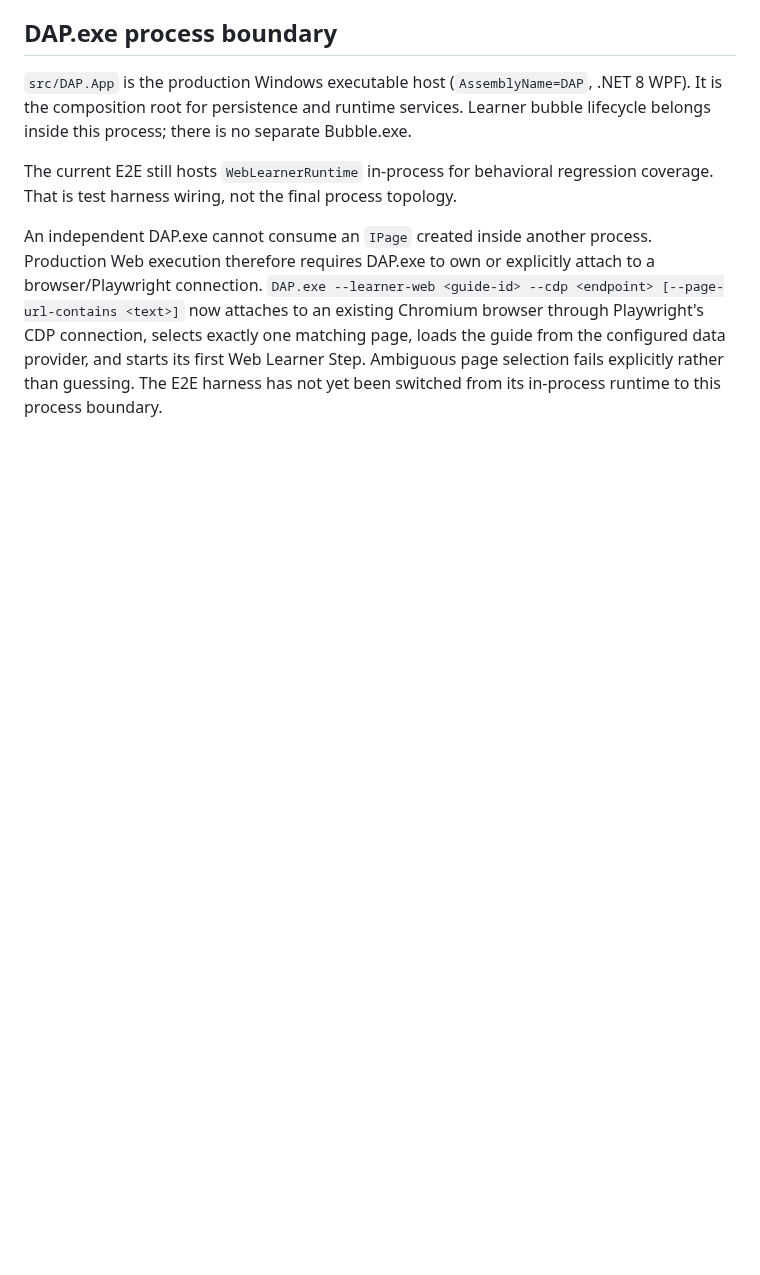
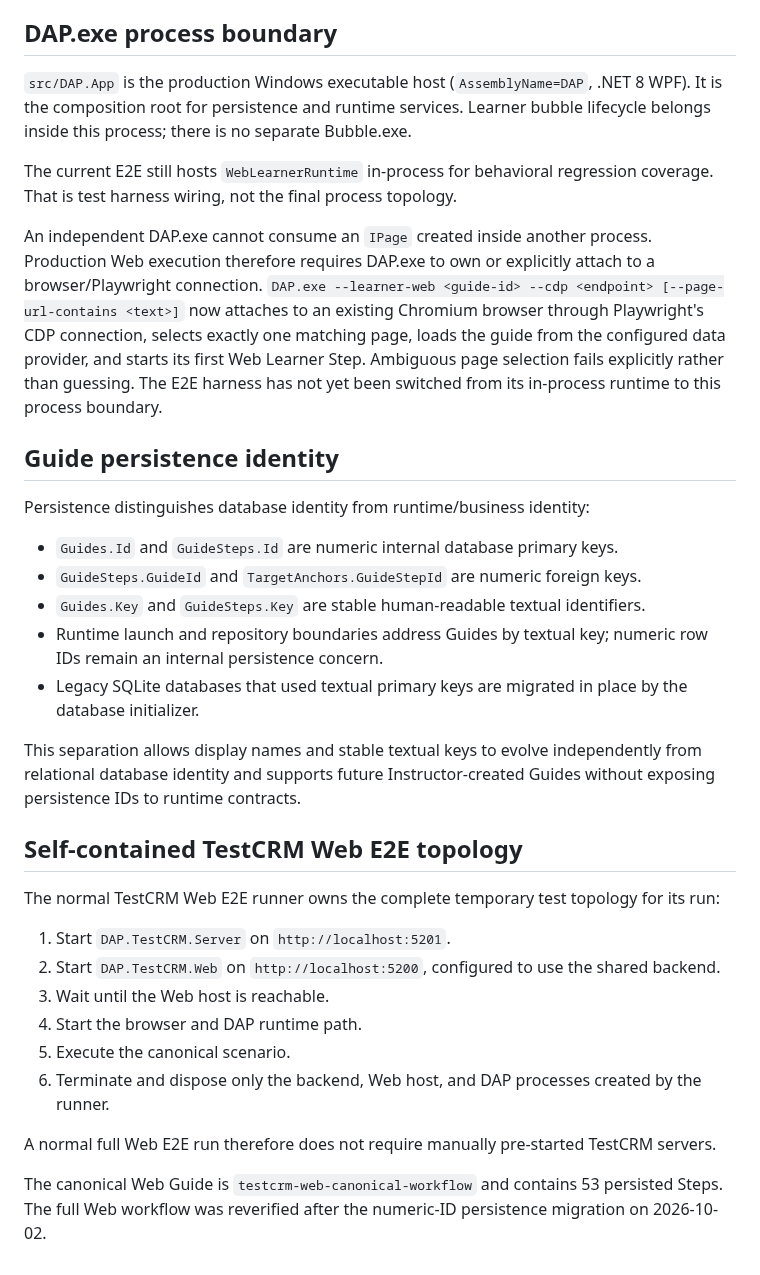
Before and after one commit to shabydevelop-code/DAP-Platform, a Markdown page: ARCHITECTURE.md, the part around the change. GitHub-like rendering; blank space fills up the shorter version.

Commit message:
Update ARCHITECTURE.md after Web persistence migration verification

```diff
--- a/ARCHITECTURE.md
+++ b/ARCHITECTURE.md
@@ -254,3 +254,32 @@ A target is represented by a runtime-neutral TargetDescriptor rather than a sing
 The current E2E still hosts `WebLearnerRuntime` in-process for behavioral regression coverage. That is test harness wiring, not the final process topology.
 
 An independent DAP.exe cannot consume an `IPage` created inside another process. Production Web execution therefore requires DAP.exe to own or explicitly attach to a browser/Playwright connection. `DAP.exe --learner-web <guide-id> --cdp <endpoint> [--page-url-contains <text>]` now attaches to an existing Chromium browser through Playwright's CDP connection, selects exactly one matching page, loads the guide from the configured data provider, and starts its first Web Learner Step. Ambiguous page selection fails explicitly rather than guessing. The E2E harness has not yet been switched from its in-process runtime to this process boundary.
+
+
+## Guide persistence identity
+
+Persistence distinguishes database identity from runtime/business identity:
+
+- `Guides.Id` and `GuideSteps.Id` are numeric internal database primary keys.
+- `GuideSteps.GuideId` and `TargetAnchors.GuideStepId` are numeric foreign keys.
+- `Guides.Key` and `GuideSteps.Key` are stable human-readable textual identifiers.
+- Runtime launch and repository boundaries address Guides by textual key; numeric row IDs remain an internal persistence concern.
+- Legacy SQLite databases that used textual primary keys are migrated in place by the database initializer.
+
+This separation allows display names and stable textual keys to evolve independently from relational database identity and supports future Instructor-created Guides without exposing persistence IDs to runtime contracts.
+
+
+## Self-contained TestCRM Web E2E topology
+
+The normal TestCRM Web E2E runner owns the complete temporary test topology for its run:
+
+1. Start `DAP.TestCRM.Server` on `http://localhost:5201`.
+2. Start `DAP.TestCRM.Web` on `http://localhost:5200`, configured to use the shared backend.
+3. Wait until the Web host is reachable.
+4. Start the browser and DAP runtime path.
+5. Execute the canonical scenario.
+6. Terminate and dispose only the backend, Web host, and DAP processes created by the runner.
+
+A normal full Web E2E run therefore does not require manually pre-started TestCRM servers.
+
+The canonical Web Guide is `testcrm-web-canonical-workflow` and contains 53 persisted Steps. The full Web workflow was reverified after the numeric-ID persistence migration on 2026-10-02.
```
